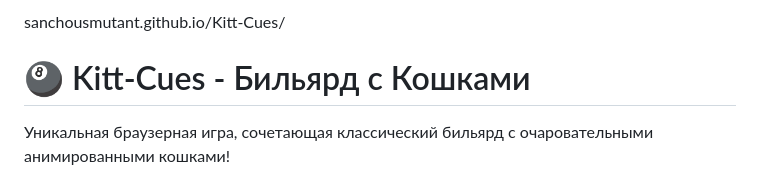
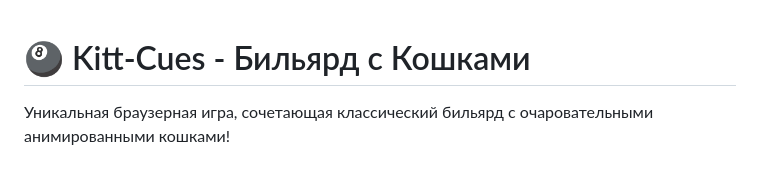
Before and after one commit to sanchousmutant/Kitt-Cues, a Markdown page: README.md, the part around the change. Drawn GitHub-style.

```diff
--- a/README.md
+++ b/README.md
@@ -1,4 +1,3 @@
-sanchousmutant.github.io/Kitt-Cues/
 # 🎱 Kitt-Cues - Бильярд с Кошками
 
 Уникальная браузерная игра, сочетающая классический бильярд с очаровательными анимированными кошками!
```
